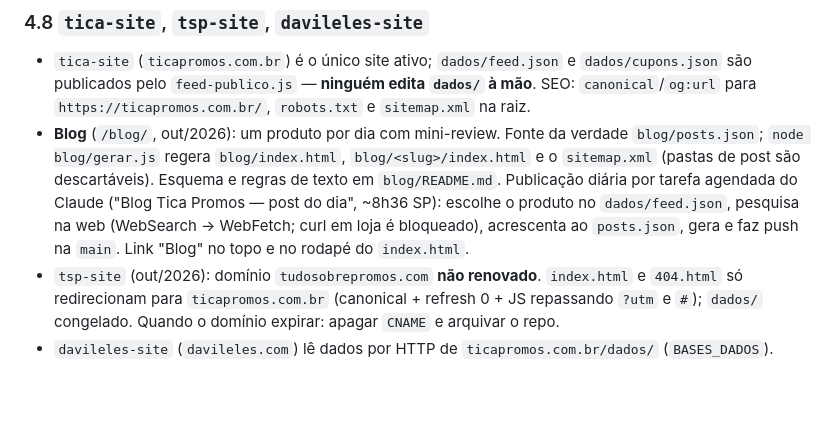
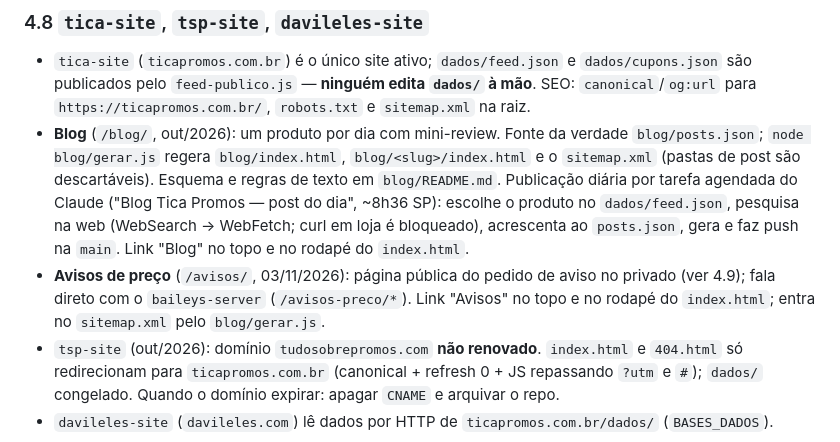
Before and after one commit to davileles/tica-site, a Markdown page: CLAUDE.md, the part around one of its changes. GitHub-like rendering; blank space fills up the shorter version.

Commit message:
CLAUDE.md: avisos de preço
Co-Authored-By: Claude Opus 5.5 <noreply@anthropic.com>
Claude-Session: https://claude.ai/code/session_01XQRh2uUPXbCCazaeZWdDHi

```diff
--- a/CLAUDE.md
+++ b/CLAUDE.md
@@ -340,6 +340,7 @@ Cron do GitHub está degradado (atrasa 2–4 h): disparo real vem do Railway; cr
 ### 4.8 `tica-site`, `tsp-site`, `davileles-site`
 - `tica-site` (`ticapromos.com.br`) é o único site ativo; `dados/feed.json` e `dados/cupons.json` são publicados pelo `feed-publico.js` — **ninguém edita `dados/` à mão**. SEO: `canonical`/`og:url` para `https://ticapromos.com.br/`, `robots.txt` e `sitemap.xml` na raiz.
 - **Blog** (`/blog/`, out/2026): um produto por dia com mini-review. Fonte da verdade `blog/posts.json`; `node blog/gerar.js` regera `blog/index.html`, `blog/<slug>/index.html` e o `sitemap.xml` (pastas de post são descartáveis). Esquema e regras de texto em `blog/README.md`. Publicação diária por tarefa agendada do Claude ("Blog Tica Promos — post do dia", ~8h36 SP): escolhe o produto no `dados/feed.json`, pesquisa na web (WebSearch → WebFetch; curl em loja é bloqueado), acrescenta ao `posts.json`, gera e faz push na `main`. Link "Blog" no topo e no rodapé do `index.html`.
+- **Avisos de preço** (`/avisos/`, 03/11/2026): página pública do pedido de aviso no privado (ver 4.9); fala direto com o `baileys-server` (`/avisos-preco/*`). Link "Avisos" no topo e no rodapé do `index.html`; entra no `sitemap.xml` pelo `blog/gerar.js`.
 - `tsp-site` (out/2026): domínio `tudosobrepromos.com` **não renovado**. `index.html` e `404.html` só redirecionam para `ticapromos.com.br` (canonical + refresh 0 + JS repassando `?utm` e `#`); `dados/` congelado. Quando o domínio expirar: apagar `CNAME` e arquivar o repo.
 - `davileles-site` (`davileles.com`) lê dados por HTTP de `ticapromos.com.br/dados/` (`BASES_DADOS`).
 
```
Also changed, not shown: other parts of CLAUDE.md (+1 -0 lines).
